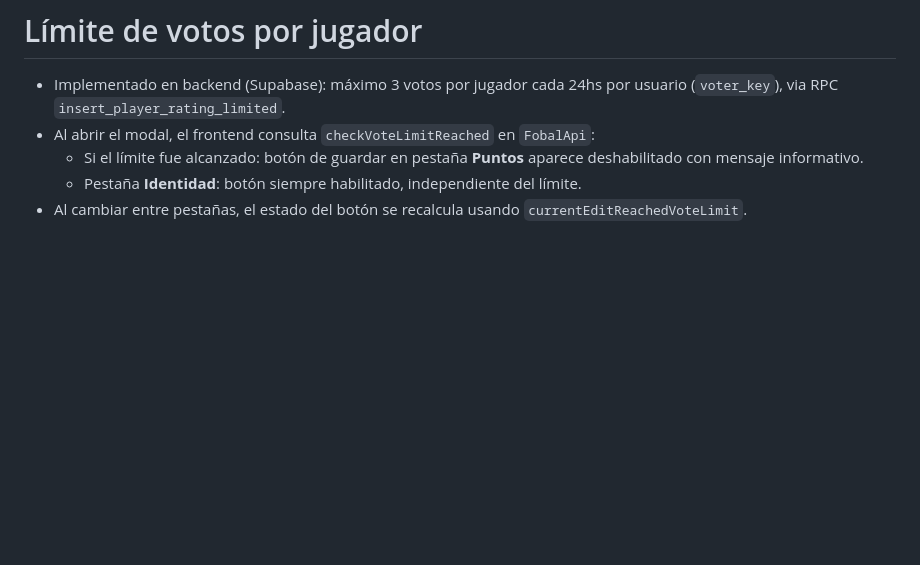
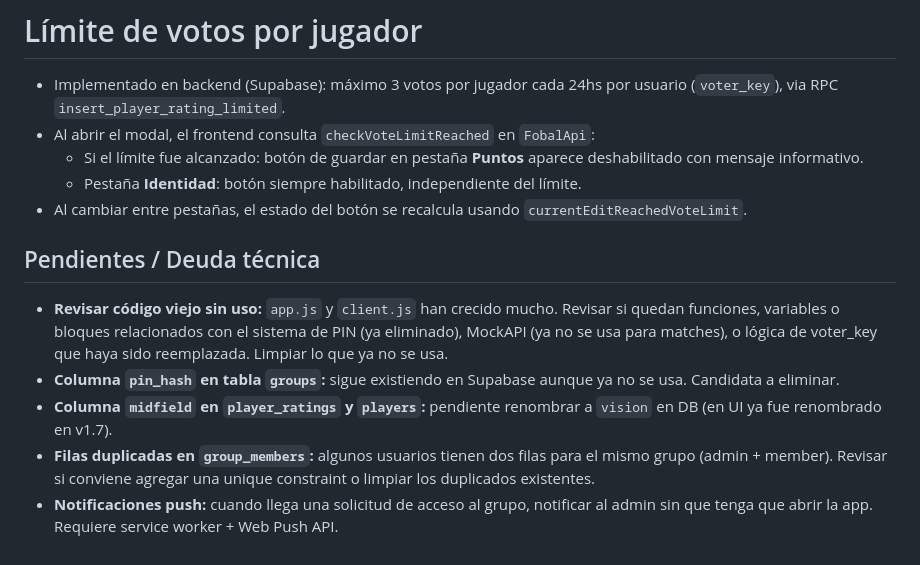
Before and after one commit to rega21/fobal5, a Markdown page: DEVNOTES.md, the part around the change. Rendered like a GitHub page; blank space fills up the shorter version.

Commit message:
docs: agregar seccion de pendientes y deuda tecnica en DEVNOTES
Co-Authored-By: Claude Sonnet 4.6 <noreply@anthropic.com>

```diff
--- a/DEVNOTES.md
+++ b/DEVNOTES.md
@@ -424,3 +424,10 @@ La app está pensada actualmente como grupo único (FutbolFoca). Para escalar a
   - Si el límite fue alcanzado: botón de guardar en pestaña **Puntos** aparece deshabilitado con mensaje informativo.
   - Pestaña **Identidad**: botón siempre habilitado, independiente del límite.
 - Al cambiar entre pestañas, el estado del botón se recalcula usando `currentEditReachedVoteLimit`.
+## Pendientes / Deuda técnica
+
+- **Revisar código viejo sin uso:** `app.js` y `client.js` han crecido mucho. Revisar si quedan funciones, variables o bloques relacionados con el sistema de PIN (ya eliminado), MockAPI (ya no se usa para matches), o lógica de voter_key que haya sido reemplazada. Limpiar lo que ya no se usa.
+- **Columna `pin_hash` en tabla `groups`:** sigue existiendo en Supabase aunque ya no se usa. Candidata a eliminar.
+- **Columna `midfield` en `player_ratings` y `players`:** pendiente renombrar a `vision` en DB (en UI ya fue renombrado en v1.7).
+- **Filas duplicadas en `group_members`:** algunos usuarios tienen dos filas para el mismo grupo (admin + member). Revisar si conviene agregar una unique constraint o limpiar los duplicados existentes.
+- **Notificaciones push:** cuando llega una solicitud de acceso al grupo, notificar al admin sin que tenga que abrir la app. Requiere service worker + Web Push API.
```
